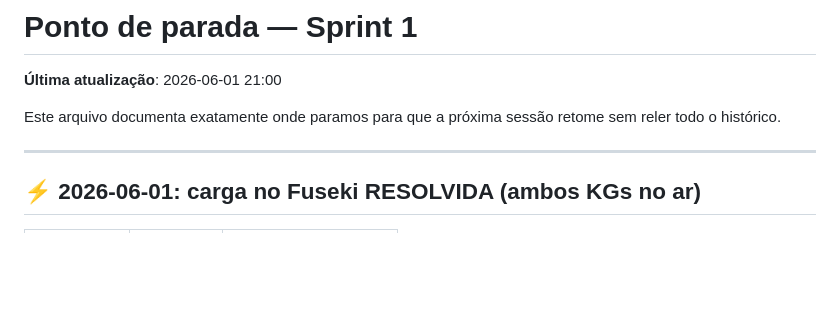
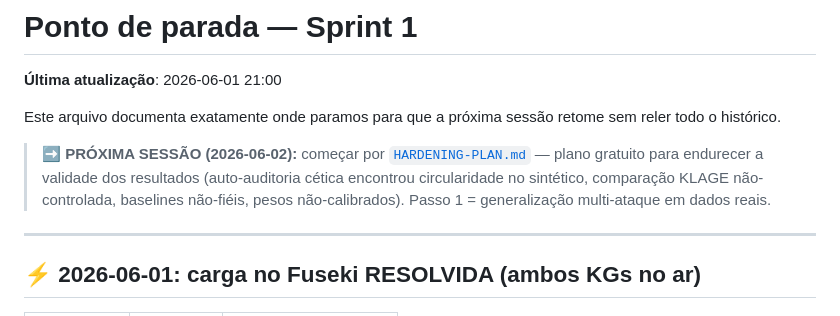
Before and after one commit to Natanael0liveira/knowledge-graph-ddos-article, a Markdown page: experiments/RESUME.md, the part around the change. Drawn GitHub-style; blank space fills up the shorter version.

```diff
--- a/experiments/RESUME.md
+++ b/experiments/RESUME.md
@@ -3,6 +3,11 @@
 **Última atualização**: 2026-06-01 21:00
 
 Este arquivo documenta exatamente onde paramos para que a próxima sessão retome sem reler todo o histórico.
+
+> **➡️ PRÓXIMA SESSÃO (2026-06-02):** começar por [`HARDENING-PLAN.md`](HARDENING-PLAN.md)
+> — plano gratuito para endurecer a validade dos resultados (auto-auditoria cética
+> encontrou circularidade no sintético, comparação KLAGE não-controlada, baselines
+> não-fiéis, pesos não-calibrados). Passo 1 = generalização multi-ataque em dados reais.
 
 ---
 
```
Also changed, not shown: experiments/HARDENING-PLAN.md (added, +123 -0 lines).
